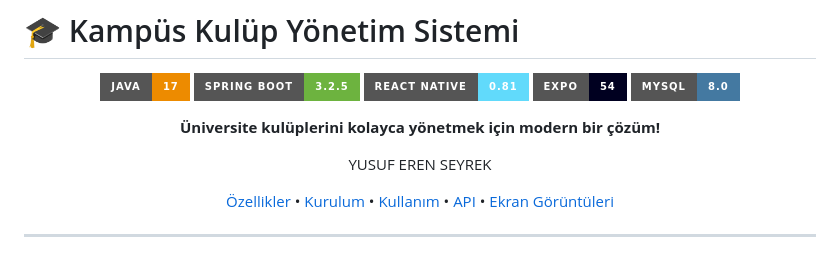
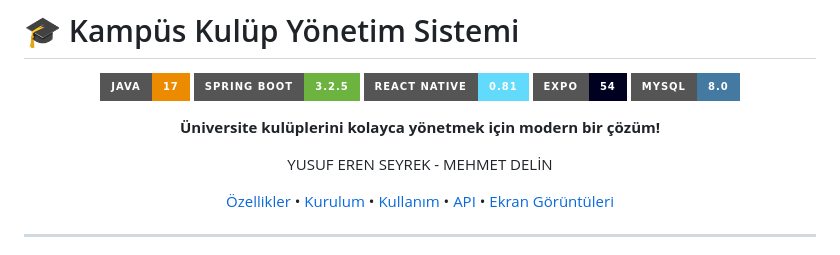
Before and after one commit to Deleny/kulup-yonetim, a Markdown page: README.md, the part around the change. GitHub-like rendering; badges without logos.

Commit message:
readmi update new

```diff
--- a/README.md
+++ b/README.md
@@ -10,7 +10,7 @@
 
 **Üniversite kulüplerini kolayca yönetmek için modern bir çözüm!**
 
-YUSUF EREN SEYREK
+YUSUF EREN SEYREK - MEHMET DELİN
 
 [Özellikler](#-özellikler) •
 [Kurulum](#-kurulum) •
```
